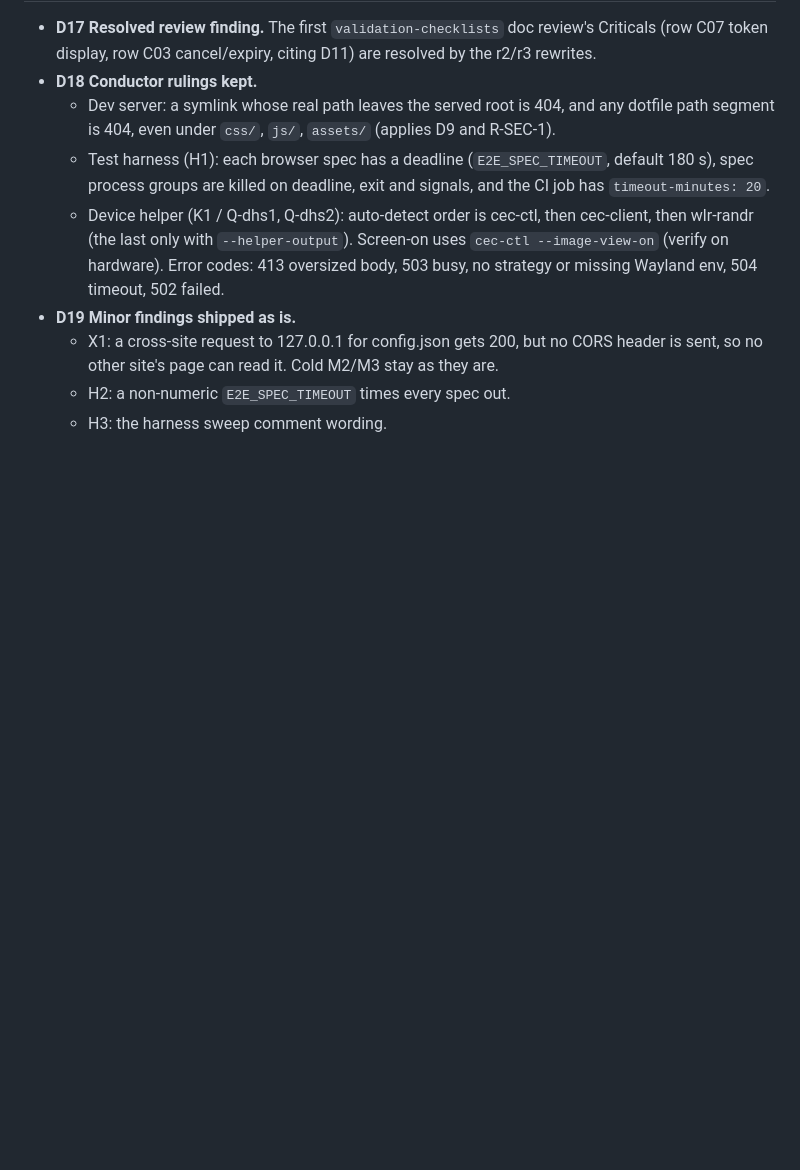
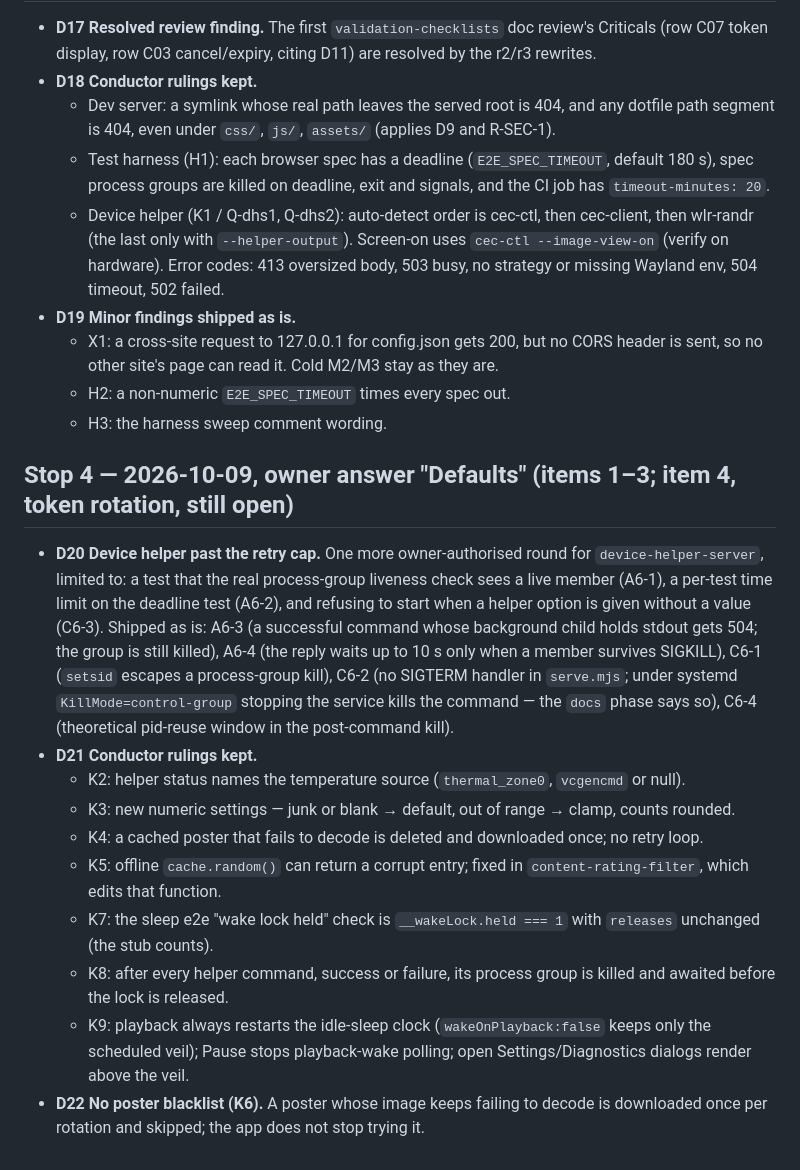
Before and after one commit to NateDogDotNet/plex-poster-app, a Markdown page: docs/decisions.md, the part around the change. Rendered like a GitHub page; blank space fills up the shorter version.

Commit message:
Record the stop 4 decisions (D20-D22)
D20 allows one more device-helper round past the retry cap for a liveness
test, a test time limit and the option-value check, and ships the rest as
is. D21 keeps the conductor rulings K2-K5 and K7-K9. D22: no poster
blacklist for images that keep failing to decode.

Co-Authored-By: Claude Opus 5.5 <noreply@anthropic.com>
Claude-Session: https://claude.ai/code/session_01KFtb8s2cHXREwbQeQM2L4B

```diff
--- a/docs/decisions.md
+++ b/docs/decisions.md
@@ -38,3 +38,16 @@ Decisions that bind the integration plan (`docs/integration-plan.md`) and spec (
   - X1: a cross-site request to 127.0.0.1 for config.json gets 200, but no CORS header is sent, so no other site's page can read it. Cold M2/M3 stay as they are.
   - H2: a non-numeric `E2E_SPEC_TIMEOUT` times every spec out.
   - H3: the harness sweep comment wording.
+
+## Stop 4 — 2026-10-09, owner answer "Defaults" (items 1–3; item 4, token rotation, still open)
+
+- **D20 Device helper past the retry cap.** One more owner-authorised round for `device-helper-server`, limited to: a test that the real process-group liveness check sees a live member (A6-1), a per-test time limit on the deadline test (A6-2), and refusing to start when a helper option is given without a value (C6-3). Shipped as is: A6-3 (a successful command whose background child holds stdout gets 504; the group is still killed), A6-4 (the reply waits up to 10 s only when a member survives SIGKILL), C6-1 (`setsid` escapes a process-group kill), C6-2 (no SIGTERM handler in `serve.mjs`; under systemd `KillMode=control-group` stopping the service kills the command — the `docs` phase says so), C6-4 (theoretical pid-reuse window in the post-command kill).
+- **D21 Conductor rulings kept.**
+  - K2: helper status names the temperature source (`thermal_zone0`, `vcgencmd` or null).
+  - K3: new numeric settings — junk or blank → default, out of range → clamp, counts rounded.
+  - K4: a cached poster that fails to decode is deleted and downloaded once; no retry loop.
+  - K5: offline `cache.random()` can return a corrupt entry; fixed in `content-rating-filter`, which edits that function.
+  - K7: the sleep e2e "wake lock held" check is `__wakeLock.held === 1` with `releases` unchanged (the stub counts).
+  - K8: after every helper command, success or failure, its process group is killed and awaited before the lock is released.
+  - K9: playback always restarts the idle-sleep clock (`wakeOnPlayback:false` keeps only the scheduled veil); Pause stops playback-wake polling; open Settings/Diagnostics dialogs render above the veil.
+- **D22 No poster blacklist (K6).** A poster whose image keeps failing to decode is downloaded once per rotation and skipped; the app does not stop trying it.
```
